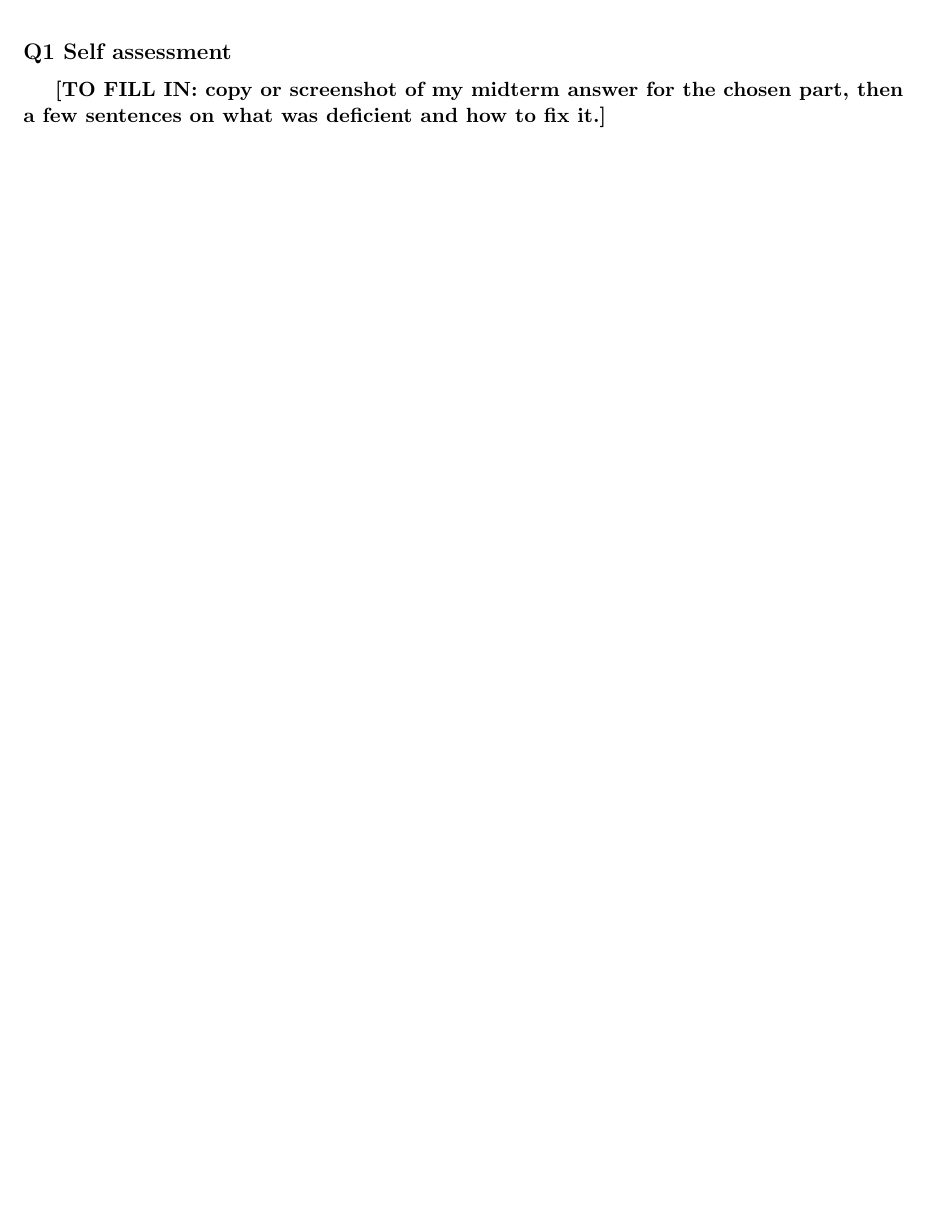
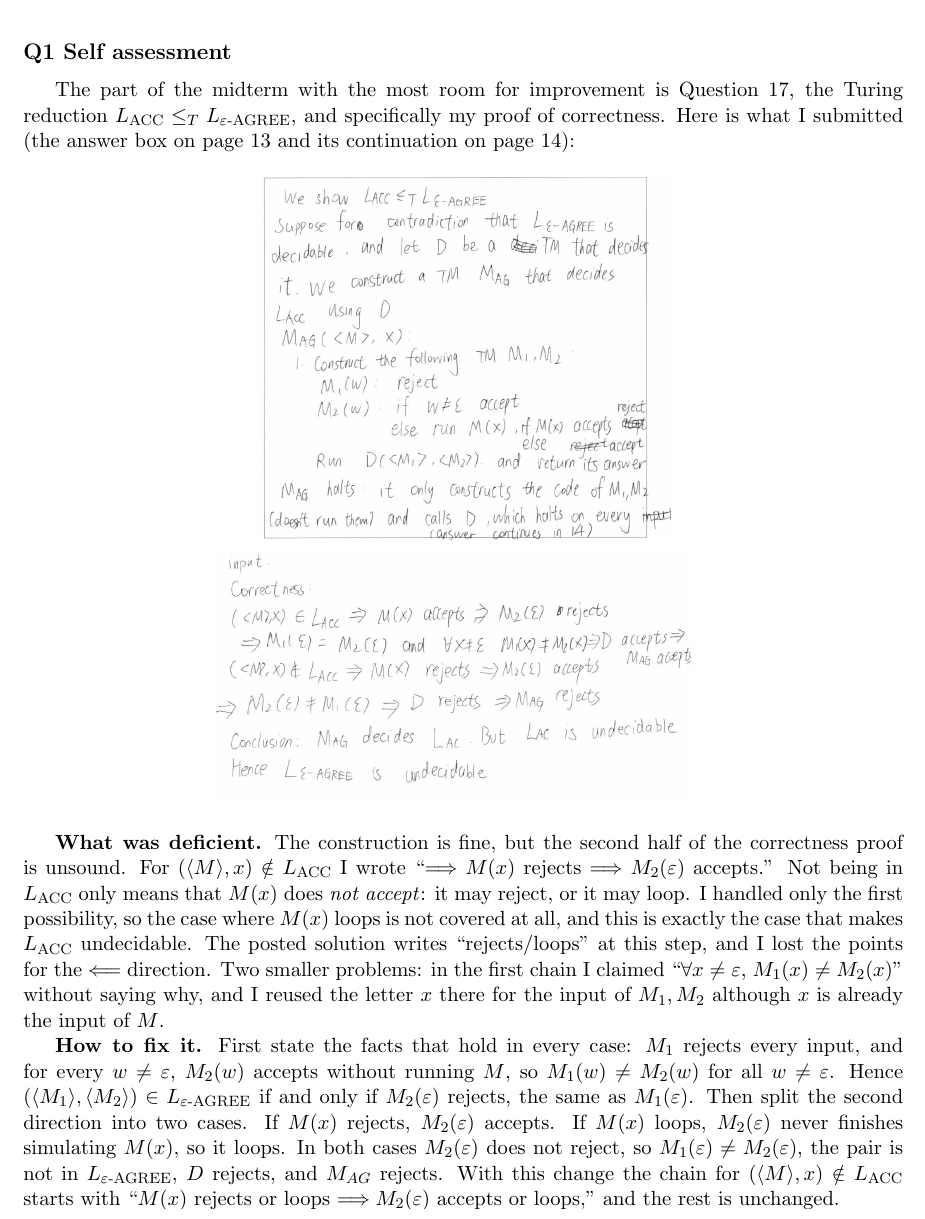
Before and after one commit to wzzzzq/376, a LaTeX problem sheet (hw8/hw8_submission.tex): part of page 2 of 24, cut so that both start at the same text. Compiled offline with pdfLaTeX.

Commit message:
HW8: add Q1 self assessment (midterm Q17)
Co-Authored-By: Claude Fable 5.2 <noreply@anthropic.com>
Claude-Session: https://claude.ai/code/session_01WAP9WYocqupD8gFm9r6H19

```diff
--- a/hw8/hw8_submission.tex
+++ b/hw8/hw8_submission.tex
@@ -5,6 +5,7 @@
 \usepackage{algpseudocode}
 \usepackage{fancyhdr}
 \usepackage{enumerate}
+\usepackage{graphicx}
 \usepackage[colorlinks=true,linkcolor=blue,urlcolor=blue]{hyperref}
 
 \newcommand{\hwnum}{8}
@@ -56,8 +57,32 @@ I did not collaborate with anyone on this homework.
 
 \qpage{Q1 Self assessment}
 
-% TODO(me): fill in from my graded midterm and the posted midterm solutions.
-\textbf{[TO FILL IN: copy or screenshot of my midterm answer for the chosen part, then a few sentences on what was deficient and how to fix it.]}
+The part of the midterm with the most room for improvement is Question 17, the Turing reduction $\Lacc \lT L_{\varepsilon\text{-AGREE}}$, and specifically my proof of correctness.
+Here is what I submitted (the answer box on page 13 and its continuation on page 14):
+
+\begin{center}
+  \includegraphics[width=0.47\linewidth]{midterm_q17_p13.png}
+
+  \medskip
+  \includegraphics[width=0.56\linewidth]{midterm_q17_p14.png}
+\end{center}
+
+\textbf{What was deficient.}
+The construction is fine, but the second half of the correctness proof is unsound.
+For $(\inner{M}, x) \notin \Lacc$ I wrote ``$\Longrightarrow M(x)$ rejects $\Longrightarrow M_2(\varepsilon)$ accepts.''
+Not being in $\Lacc$ only means that $M(x)$ does \emph{not accept}: it may reject, or it may loop.
+I handled only the first possibility, so the case where $M(x)$ loops is not covered at all, and this is exactly the case that makes $\Lacc$ undecidable.
+The posted solution writes ``rejects/loops'' at this step, and I lost the points for the $\Longleftarrow$ direction.
+Two smaller problems: in the first chain I claimed ``$\forall x \neq \varepsilon$, $M_1(x) \neq M_2(x)$'' without saying why, and I reused the letter $x$ there for the input of $M_1, M_2$ although $x$ is already the input of $M$.
+
+\textbf{How to fix it.}
+First state the facts that hold in every case: $M_1$ rejects every input, and for every $w \neq \varepsilon$, $M_2(w)$ accepts without running $M$, so $M_1(w) \neq M_2(w)$ for all $w \neq \varepsilon$.
+Hence $(\inner{M_1}, \inner{M_2}) \in L_{\varepsilon\text{-AGREE}}$ if and only if $M_2(\varepsilon)$ rejects, the same as $M_1(\varepsilon)$.
+Then split the second direction into two cases.
+If $M(x)$ rejects, $M_2(\varepsilon)$ accepts.
+If $M(x)$ loops, $M_2(\varepsilon)$ never finishes simulating $M(x)$, so it loops.
+In both cases $M_2(\varepsilon)$ does not reject, so $M_1(\varepsilon) \neq M_2(\varepsilon)$, the pair is not in $L_{\varepsilon\text{-AGREE}}$, $D$ rejects, and $M_{AG}$ rejects.
+With this change the chain for $(\inner{M}, x) \notin \Lacc$ starts with ``$M(x)$ rejects or loops $\Longrightarrow M_2(\varepsilon)$ accepts or loops,'' and the rest is unchanged.
 
 \qpage{Q2.1 Defining languages (a)}
 
```
Also changed, not shown: hw8/hw8_submission.pdf, hw8/midterm_q17_p13.png (added), hw8/midterm_q17_p14.png (added).
